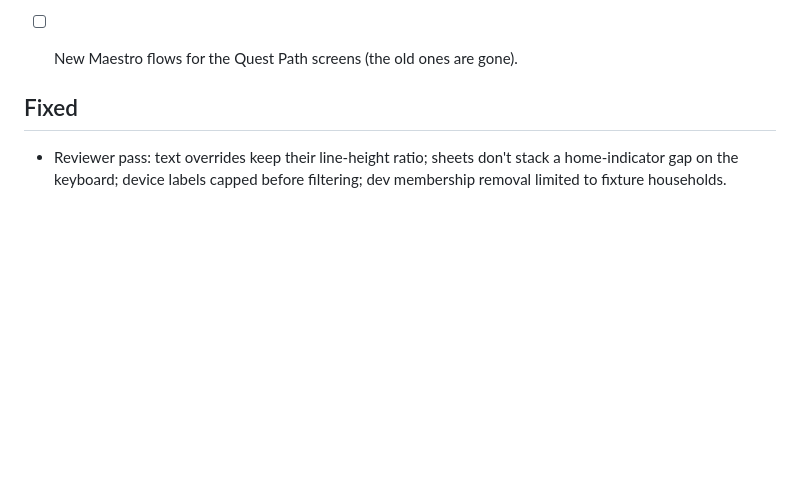
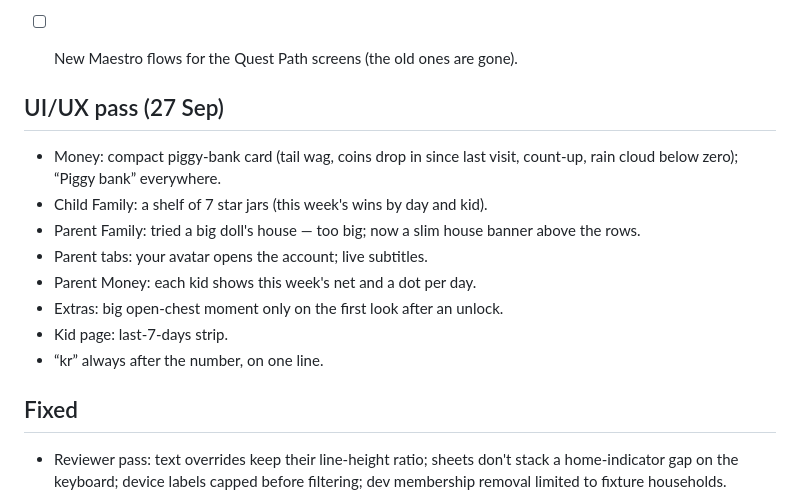
Before and after one commit to NderimKrasniqi/chores-app, a Markdown page: design/simulator-pass.md, the part around the change. Drawn GitHub-style; blank space fills up the shorter version.

Commit message:
docs: simulator pass — UI/UX round

```diff
--- a/design/simulator-pass.md
+++ b/design/simulator-pass.md
@@ -32,6 +32,19 @@ Running log of the end-to-end workflow pass (J-01 … J-13) on iPhone 17 Pro
 - [x] A Parent who made a household by mistake can delete it (You → “Delete
       it”) while they're its only Parent and nothing has happened in it.
 - [ ] New Maestro flows for the Quest Path screens (the old ones are gone).
+
+## UI/UX pass (27 Sep)
+
+- Money: compact piggy-bank card (tail wag, coins drop in since last visit,
+  count-up, rain cloud below zero); “Piggy bank” everywhere.
+- Child Family: a shelf of 7 star jars (this week's wins by day and kid).
+- Parent Family: tried a big doll's house — too big; now a slim house banner
+  above the rows.
+- Parent tabs: your avatar opens the account; live subtitles.
+- Parent Money: each kid shows this week's net and a dot per day.
+- Extras: big open-chest moment only on the first look after an unlock.
+- Kid page: last-7-days strip.
+- “kr” always after the number, on one line.
 
 ## Fixed
 - Reviewer pass: text overrides keep their line-height ratio; sheets don't
```
